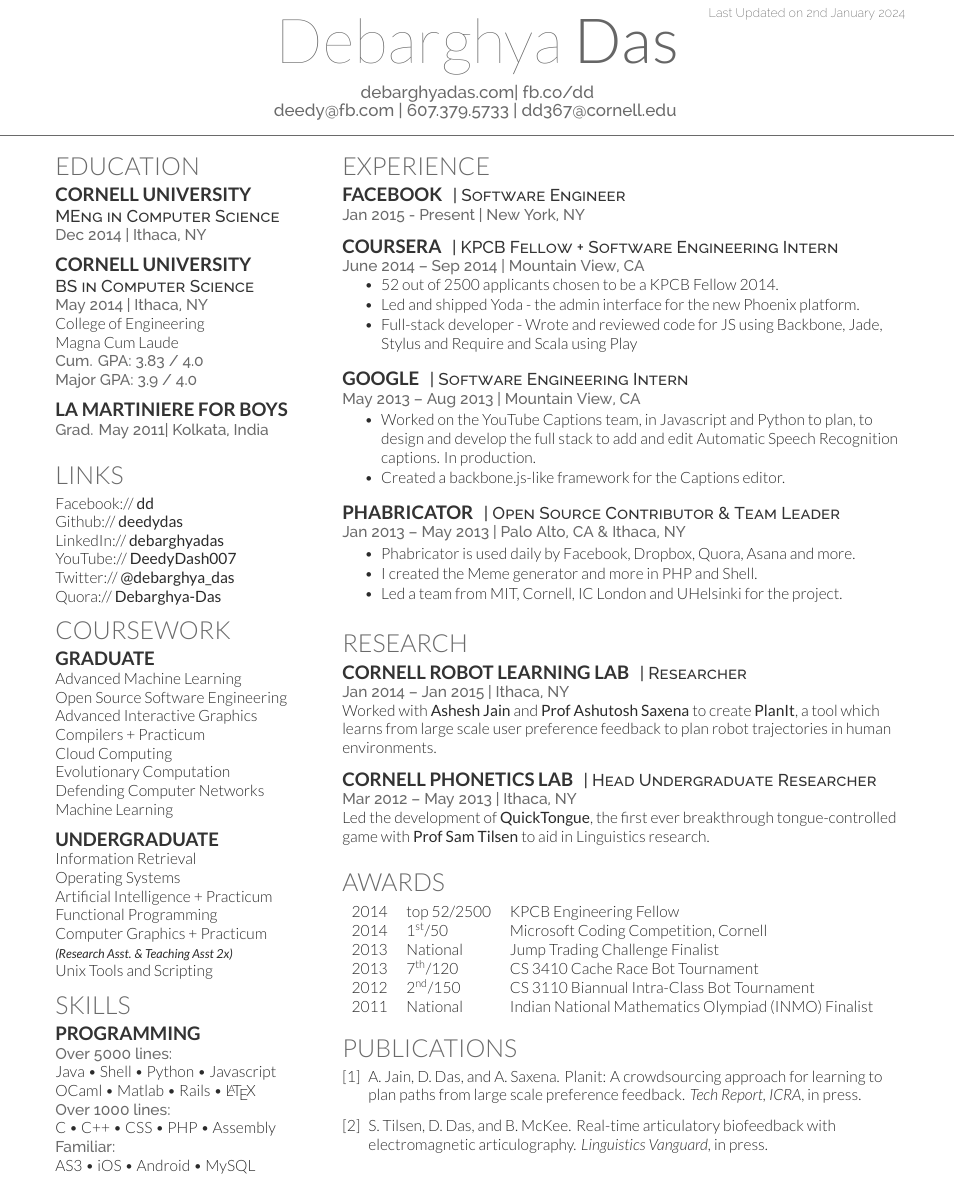
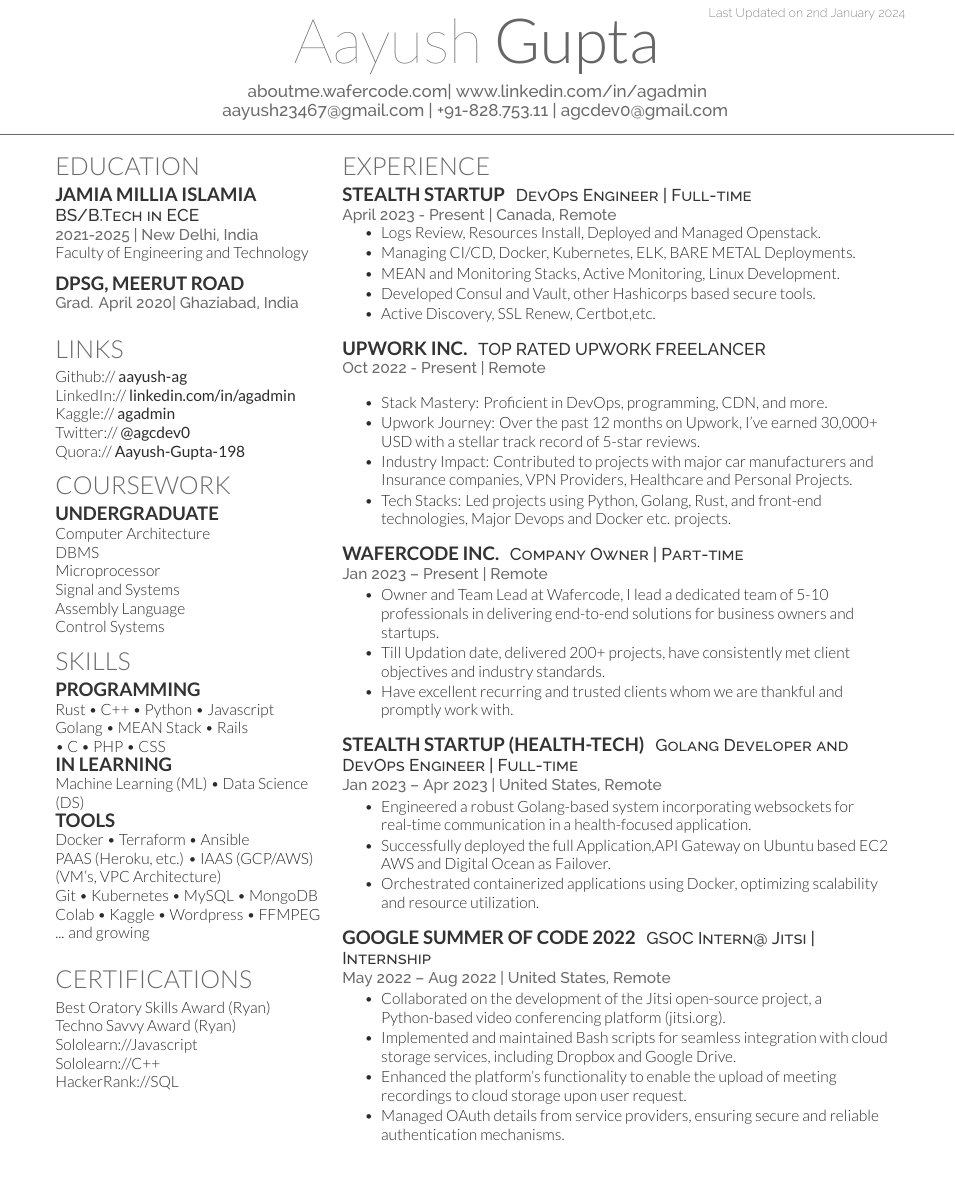
Before and after one commit to aayush-ag/resume-latex-format, a LaTeX CV (deedy_resume-openfont.tex): part of the page before the commit and part of page 1 of 2 after it, cut so that both start at the same text. Compiled offline with XeLaTeX.

Commit message:
added resume-02-01-2024

```diff
--- a/deedy_resume-openfont.tex
+++ b/deedy_resume-openfont.tex
@@ -65,8 +38,8 @@
 %     TITLE NAME
 %
 %%%%%%%%%%%%%%%%%%%%%%%%%%%%%%%%%%%%%%
-\namesection{Debarghya}{Das}{ \urlstyle{same}\href{http://debarghyadas.com}{debarghyadas.com}| \href{http://fb.co/dd}{fb.co/dd}\\
-\href{mailto:deedy@fb.com}{deedy@fb.com} | 607.379.5733 | \href{mailto:dd367@cornell.edu}{dd367@cornell.edu}
+\namesection{Aayush}{Gupta}{ \urlstyle{same}\href{https://aboutme.wafercode.com}{aboutme.wafercode.com}| \href{https://www.linkedin.com/in/agadmin/}{www.linkedin.com/in/agadmin}\\
+\href{mailto:aayush23467@gmail.com}{aayush23467@gmail.com} | +91-828.753.11 | \href{mailto:agcdev0@gmail.com}{agcdev0@gmail.com}
 }
 
 %%%%%%%%%%%%%%%%%%%%%%%%%%%%%%%%%%%%%%
@@ -83,22 +56,17 @@
 
 \section{Education}
 
-\subsection{Cornell University}
-\descript{MEng in Computer Science}
-\location{Dec 2014 | Ithaca, NY}
+\subsection{Jamia Millia Islamia}
+\descript{BS/B.Tech in ECE}
+\location{2021-2025 | New Delhi, India}
+Faculty of Engineering and Technology \\
+% Magna Cum Laude\\
+% \location{ Cum. GPA: 3.83 / 4.0 \\
+% Major GPA: 3.9 / 4.0}
 \sectionsep
 
-\subsection{Cornell University}
-\descript{BS in Computer Science}
-\location{May 2014 | Ithaca, NY}
-College of Engineering \\
-Magna Cum Laude\\
-\location{ Cum. GPA: 3.83 / 4.0 \\
-Major GPA: 3.9 / 4.0}
-\sectionsep
-
-\subsection{La Martiniere for Boys}
-\location{Grad. May 2011|  Kolkata, India}
+\subsection{DPSG, Meerut Road}
+\location{Grad. April 2020| Ghaziabad, India}
 \sectionsep
 
 %%%%%%%%%%%%%%%%%%%%%%%%%%%%%%%%%%%%%%
@@ -106,51 +74,53 @@
 %%%%%%%%%%%%%%%%%%%%%%%%%%%%%%%%%%%%%%
 
 \section{Links}
-Facebook:// \href{https://facebook/dd}{\bf dd} \\
-Github:// \href{https://github.com/deedydas}{\bf deedydas} \\
-LinkedIn://  \href{https://www.linkedin.com/in/debarghyadas}{\bf debarghyadas} \\
-YouTube://  \href{https://www.youtube.com/user/DeedyDash007}{\bf DeedyDash007} \\
-Twitter://  \href{https://twitter.com/debarghya_das}{\bf @debarghya\_das} \\
-Quora://  \href{https://www.quora.com/Debarghya-Das}{\bf Debarghya-Das}
+Github:// \href{https://github.com/aayush-ag}{\bf aayush-ag} \\
+LinkedIn://  \href{https://www.linkedin.com/in/agadmin}{\bf linkedin.com/in/agadmin} \\
+Kaggle:// \href{https://www.kaggle.com/agadmin}{\bf agadmin} \\
+Twitter://  \href{https://twitter.com/agcdev0}{\bf @agcdev0} \\
+Quora://  \href{https://www.quora.com/profile/Aayush-Gupta-198}{\bf Aayush-Gupta-198}
+% YouTube://  \href{https://www.youtube.com/user/DeedyDash007}{\bf DeedyDash007} \\
 
 %%%%%%%%%%%%%%%%%%%%%%%%%%%%%%%%%%%%%%
 %     COURSEWORK
 %%%%%%%%%%%%%%%%%%%%%%%%%%%%%%%%%%%%%%
 
 \section{Coursework}
-\subsection{Graduate}
-Advanced Machine Learning \\
-Open Source Software Engineering \\
-Advanced Interactive Graphics \\
-Compilers + Practicum \\
-Cloud Computing \\
-Evolutionary Computation \\
-Defending Computer Networks \\
-Machine Learning \\
-\sectionsep
-
 \subsection{Undergraduate}
-Information Retrieval \\
-Operating Systems \\
-Artificial Intelligence + Practicum \\
-Functional Programming \\
-Computer Graphics + Practicum \\
-{\footnotesize \textit{\textbf{(Research Asst. \& Teaching Asst 2x) }}} \\
-Unix Tools and Scripting \\
+Computer Architecture \\
+DBMS \\
+Microprocessor \\
+Signal and Systems \\
+Assembly Language \\
+Control Systems \\
 
 %%%%%%%%%%%%%%%%%%%%%%%%%%%%%%%%%%%%%%
 %     SKILLS
 %%%%%%%%%%%%%%%%%%%%%%%%%%%%%%%%%%%%%%
+\section{Skills}
 
-\section{Skills}
 \subsection{Programming}
-\location{Over 5000 lines:}
-Java \textbullet{}   Shell \textbullet{} Python \textbullet{} Javascript \\
-OCaml \textbullet{} Matlab \textbullet{} Rails \textbullet{} \LaTeX\ \\
-\location{Over 1000 lines:}
-C \textbullet{} C++ \textbullet{} CSS \textbullet{} PHP \textbullet{} Assembly \\
-\location{Familiar:}
-AS3 \textbullet{} iOS \textbullet{} Android \textbullet{} MySQL
+Rust \textbullet{} C++ \textbullet{} Python \textbullet{} Javascript \\
+Golang \textbullet{} MEAN Stack \textbullet{} Rails \\
+\textbullet{} C \textbullet{} PHP \textbullet{} CSS
+
+\subsection{In Learning}
+Machine Learning (ML) \textbullet{} Data Science (DS)
+
+\subsection{Tools}
+Docker \textbullet{} Terraform \textbullet{} Ansible \\
+PAAS (Heroku, etc.) \textbullet{} IAAS (GCP/AWS) (VM’s, VPC Architecture) \\
+Git \textbullet{} Kubernetes \textbullet{} MySQL \textbullet{} MongoDB \\
+Colab \textbullet{} Kaggle \textbullet{} Wordpress \textbullet{} FFMPEG \\
+... and growing
+\sectionsep
+
+\section{Certifications}
+Best Oratory Skills Award (Ryan)\\
+Techno Savvy Award (Ryan)\\
+\href{https://www.sololearn.com/certificates/CC-TJRFBFGZ}{Sololearn://Javascript}\\
+\href{https://www.google.com}{Sololearn://C++}\\
+\href{https://www.google.com}{HackerRank://SQL}\\
 \sectionsep
 
 %%%%%%%%%%%%%%%%%%%%%%%%%%%%%%%%%%%%%%
@@ -168,47 +138,69 @@
 %%%%%%%%%%%%%%%%%%%%%%%%%%%%%%%%%%%%%%
 
 \section{Experience}
-\runsubsection{Facebook}
-\descript{| Software Engineer }
-\location{Jan 2015 - Present | New York, NY}
-\sectionsep
-
-\runsubsection{Coursera}
-\descript{| KPCB Fellow + Software Engineering Intern }
-\location{June 2014 – Sep 2014 | Mountain View, CA}
+\runsubsection{Stealth Startup}
+\descript{DevOps Engineer | Full-time}
+\location{April 2023 - Present | Canada, Remote}
 \vspace{\topsep} % Hacky fix for awkward extra vertical space
 \begin{tightemize}
-\item 52 out of 2500 applicants chosen to be a KPCB Fellow 2014.
-\item Led and shipped Yoda - the admin interface for the new Phoenix platform.
-\item Full-stack developer - Wrote and reviewed code for JS using Backbone, Jade, Stylus and Require and Scala using Play
+\item Logs Review, Resources Install, Deployed and Managed Openstack.
+\item Managing CI/CD, Docker, Kubernetes, ELK, BARE METAL Deployments.
+\item MEAN and Monitoring Stacks, Active Monitoring, Linux Development.
+\item Developed Consul and Vault, other Hashicorps based secure tools.
+\item Active Discovery, SSL Renew, Certbot,etc.
 \end{tightemize}
 \sectionsep
 
-\runsubsection{Google}
-\descript{| Software Engineering Intern }
-\location{May 2013 – Aug 2013 | Mountain View, CA}
+\runsubsection{Upwork INC.}
+\descript{TOP RATED UPWORK FREELANCER}
+\location{Oct 2022 - Present | Remote}
+\vspace{\topsep} % Hacky fix for awkward extra vertical space
 \begin{tightemize}
-\item Worked on the YouTube Captions team, in Javascript and Python to plan, to design and develop the full stack to add and edit Automatic Speech Recognition captions. In production.
-\item Created a backbone.js-like framework for the Captions editor.
+\item Stack Mastery: Proficient in DevOps, programming, CDN, and more.
+\item Upwork Journey: Over the past 12 months on Upwork, I've earned 30,000+ USD with a stellar track record of 5-star reviews.
+\item Industry Impact: Contributed to projects with major car manufacturers and Insurance companies, VPN Providers, Healthcare and Personal Projects.
+\item Tech Stacks: Led projects using Python, Golang, Rust, and front-end technologies, Major Devops and Docker etc. projects.
 \end{tightemize}
 \sectionsep
 
-\runsubsection{Phabricator}
-\descript{| Open Source Contributor \& Team Leader}
-\location{Jan 2013 – May 2013 | Palo Alto, CA \& Ithaca, NY}
+\runsubsection{Wafercode Inc.}
+\descript{Company Owner | Part-time}
+\location{Jan 2023 – Present | Remote}
 \begin{tightemize}
-\item Phabricator is used daily by Facebook, Dropbox, Quora, Asana and more.
-\item I created the Meme generator and more in PHP and Shell.
-\item Led a team from MIT, Cornell, IC London and UHelsinki for the project.
+\item Owner and Team Lead at Wafercode, I lead a dedicated team of 5-10 professionals in delivering end-to-end solutions for business owners and startups.
+\item Till Updation date, delivered 200+ projects, have consistently met client objectives and industry standards.
+\item Have excellent recurring and trusted clients whom we are thankful and promptly work with.
 \end{tightemize}
 \sectionsep
 
+\runsubsection{Stealth Startup (Health-Tech)}
+\descript{Golang Developer and DevOps Engineer | Full-time}
+\location{Jan 2023 – Apr 2023 | United States, Remote}
+\begin{tightemize}
+\item Engineered a robust Golang-based system incorporating websockets for real-time communication in a health-focused application.
+\item Successfully deployed the full Application,API Gateway on Ubuntu based EC2 AWS and Digital Ocean as Failover.
+\item Orchestrated containerized applications using Docker, optimizing scalability and resource utilization.
+\end{tightemize}
+\sectionsep
+
+\runsubsection{Google Summer of Code 2022}
+\descript{GSOC Intern@ Jitsi | Internship}
+\location{May 2022 – Aug 2022 | United States, Remote}
+\begin{tightemize}
+\item Collaborated on the development of the Jitsi open-source project, a Python-based video conferencing platform (jitsi.org).
+\item Implemented and maintained Bash scripts for seamless integration with cloud storage services, including Dropbox and Google Drive.
+\item Enhanced the platform's functionality to enable the upload of meeting recordings to cloud storage upon user request.
+\item Managed OAuth details from service providers, ensuring secure and reliable authentication mechanisms.
+\end{tightemize}
+\sectionsep
+\end{minipage}
+
+% Add this line to start a new page
+\newpage
+\hfill
+\begin{minipage}[t]{0.66\textwidth}
+
 %%%%%%%%%%%%%%%%%%%%%%%%%%%%%%%%%%%%%%
-%     RESEARCH
+%     PROJECTS
 %%%%%%%%%%%%%%%%%%%%%%%%%%%%%%%%%%%%%%
 
-\section{Research}
-\runsubsection{Cornell Robot Learning Lab}
-\descript{| Researcher}
-\location{Jan 2014 – Jan 2015 | Ithaca, NY}
-Worked with \textbf{\href{http://www.cs.cornell.edu/~ashesh/}{Ashesh Jain}} and \textbf{\href{http://www.cs.cornell.edu/~asaxena/}{Prof Ashutosh Saxena}} to create \textbf{PlanIt}, a tool which  learns from large scale user preference feedback to plan robot trajectories in human environments.
@@ -215,6 +212,2 @@
 \sectionsep
 
-\runsubsection{Cornell Phonetics Lab}
-\descript{| Head Undergraduate Researcher}
-\location{Mar 2012 – May 2013 | Ithaca, NY}
-Led the development of \textbf{QuickTongue}, the first ever breakthrough tongue-controlled game with \textbf{\href{http://conf.ling.cornell.edu/~tilsen/}{Prof Sam Tilsen}} to aid in Linguistics research.
@@ -224,26 +239,26 @@
 %     AWARDS
 %%%%%%%%%%%%%%%%%%%%%%%%%%%%%%%%%%%%%%
 
-\section{Awards}
-\begin{tabular}{rll}
-2014	     & top 52/2500  & KPCB Engineering Fellow\\
-2014	     & 1\textsuperscript{st}/50  & Microsoft Coding Competition, Cornell\\
-2013	     & National  & Jump Trading Challenge Finalist\\
-2013     & 7\textsuperscript{th}/120 & CS 3410 Cache Race Bot Tournament  \\
-2012     & 2\textsuperscript{nd}/150 & CS 3110 Biannual Intra-Class Bot Tournament \\
-2011     & National & Indian National Mathematics Olympiad (INMO) Finalist \\
-\end{tabular}
-\sectionsep
+% \section{Awards}
+% \begin{tabular}{rll}
+% 2014	     & top 52/2500  & KPCB Engineering Fellow\\
+% 2014	     & 1\textsuperscript{st}/50  & Microsoft Coding Competition, Cornell\\
+% 2013	     & National  & Jump Trading Challenge Finalist\\
+% 2013     & 7\textsuperscript{th}/120 & CS 3410 Cache Race Bot Tournament  \\
+% 2012     & 2\textsuperscript{nd}/150 & CS 3110 Biannual Intra-Class Bot Tournament \\
+% 2011     & National & Indian National Mathematics Olympiad (INMO) Finalist \\
+% \end{tabular}
+% \sectionsep
 
 %%%%%%%%%%%%%%%%%%%%%%%%%%%%%%%%%%%%%%
 %     PUBLICATIONS
 %%%%%%%%%%%%%%%%%%%%%%%%%%%%%%%%%%%%%%
 
-\section{Publications}
-\renewcommand\refname{\vskip -1.5em} % Couldn't get this working from the .cls file
-\bibliographystyle{abbrv}
-\bibliography{publications}
-\nocite{*}
+% \section{Publications}
+% \renewcommand\refname{\vskip -1.5em} % Couldn't get this working from the .cls file
+% \bibliographystyle{abbrv}
+% \bibliography{publications}
+% \nocite{*}
 
 \end{minipage}
 \end{document}  \documentclass[]{article}
```
Also changed, not shown: deedy_resume-openfont.tex (54 more changed lines).
